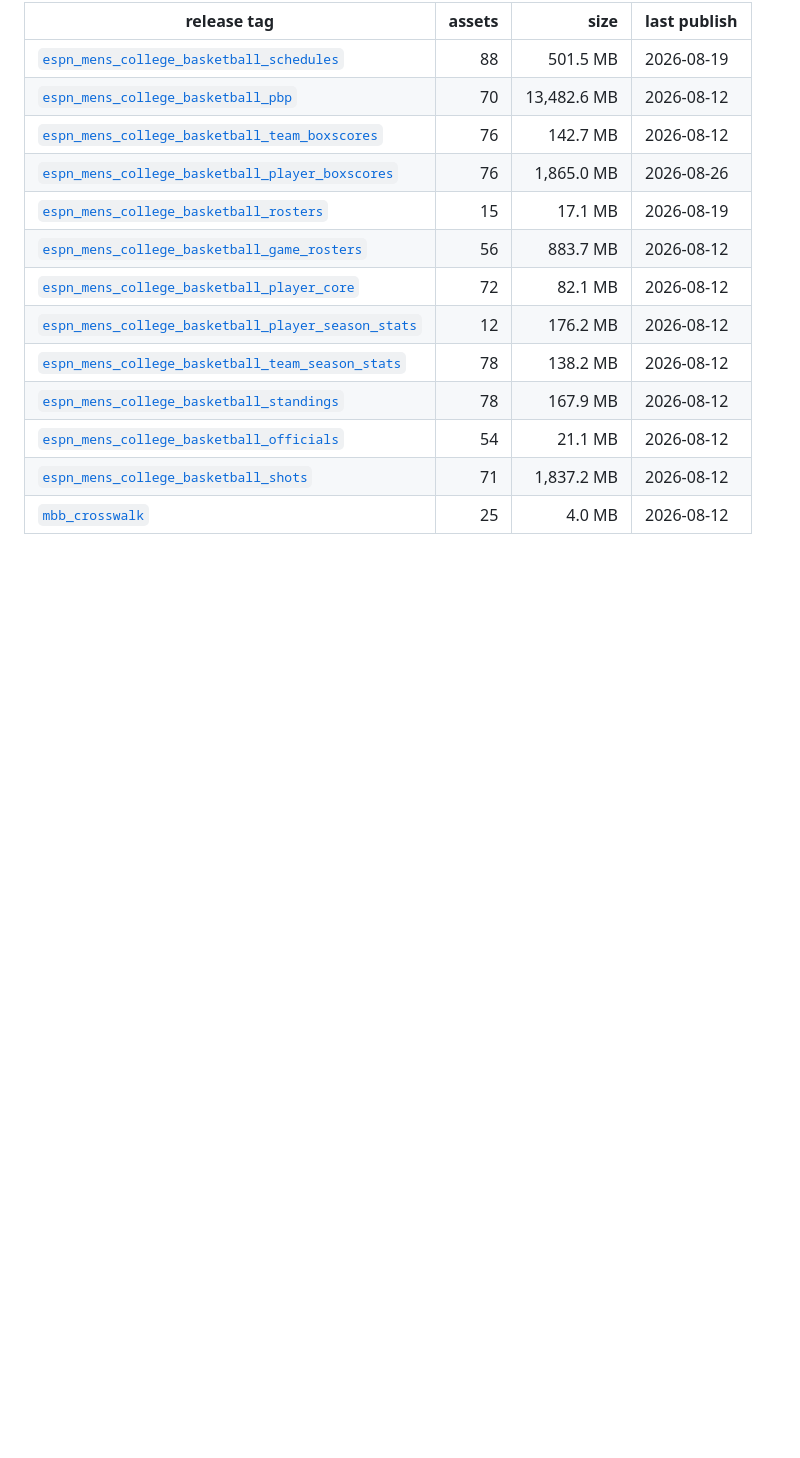
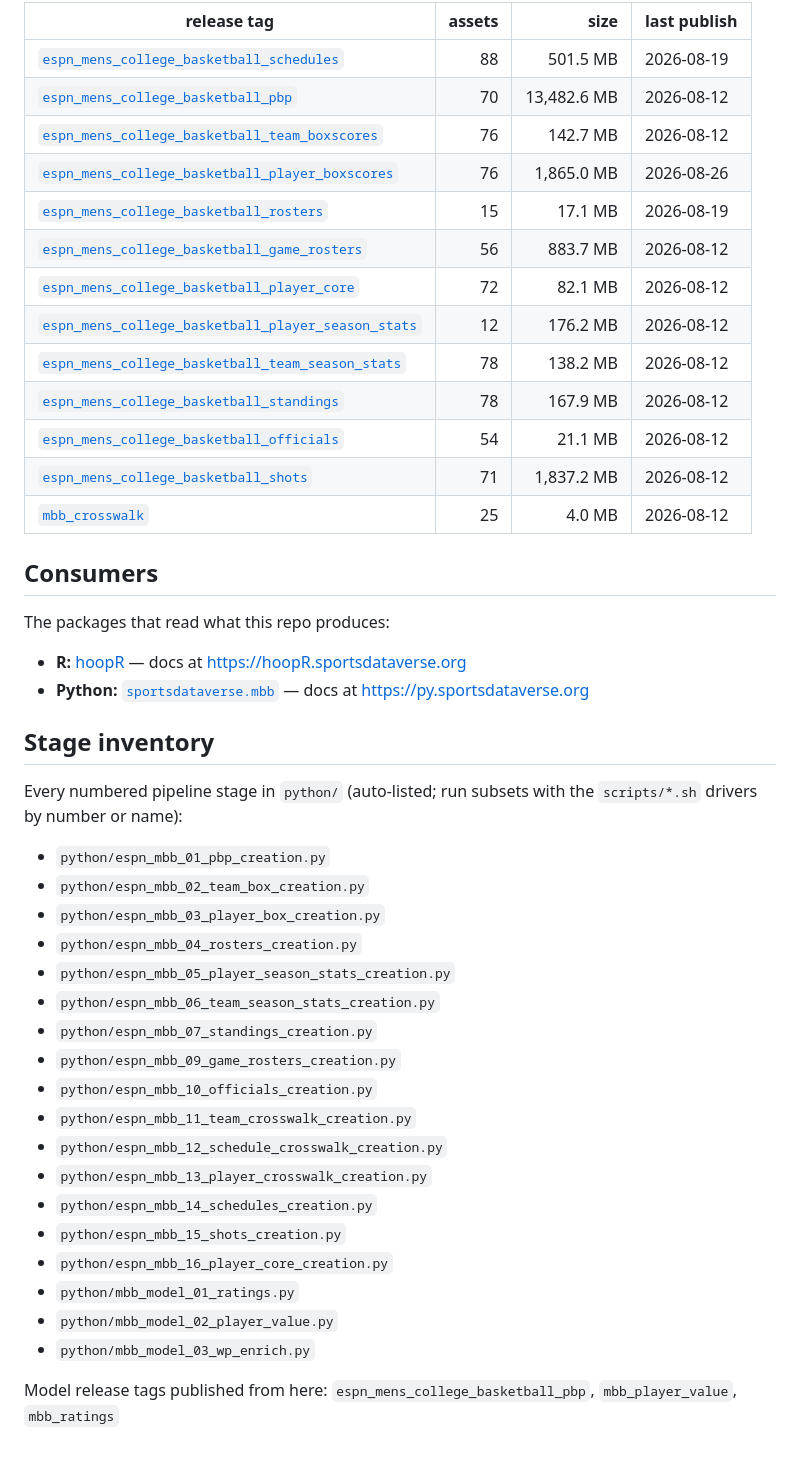
Before and after one commit to sportsdataverse/hoopR-mbb-data, a Markdown page: README.md, the part around the change. GitHub-like rendering; blank space fills up the shorter version.

Commit message:
docs(readme): consumers (R/py packages + docs sites), stage inventory, diagram currency

```diff
--- a/README.md
+++ b/README.md
@@ -179,3 +179,35 @@ stages to close a hole.
 | [`mbb_crosswalk`](https://github.com/sportsdataverse/sportsdataverse-data/releases/tag/mbb_crosswalk) | 25 | 4.0 MB | 2026-08-12 |
 
 <!-- END GENERATED: status -->
+
+## Consumers
+
+The packages that read what this repo produces:
+
+- **R:** [hoopR](https://hoopR.sportsdataverse.org) — docs at <https://hoopR.sportsdataverse.org>
+- **Python:** [`sportsdataverse.mbb`](https://github.com/sportsdataverse/sportsdataverse-py) — docs at <https://py.sportsdataverse.org>
+
+## Stage inventory
+
+Every numbered pipeline stage in `python/` (auto-listed; run subsets with the `scripts/*.sh` drivers by number or name):
+
+- `python/espn_mbb_01_pbp_creation.py`
+- `python/espn_mbb_02_team_box_creation.py`
+- `python/espn_mbb_03_player_box_creation.py`
+- `python/espn_mbb_04_rosters_creation.py`
+- `python/espn_mbb_05_player_season_stats_creation.py`
+- `python/espn_mbb_06_team_season_stats_creation.py`
+- `python/espn_mbb_07_standings_creation.py`
+- `python/espn_mbb_09_game_rosters_creation.py`
+- `python/espn_mbb_10_officials_creation.py`
+- `python/espn_mbb_11_team_crosswalk_creation.py`
+- `python/espn_mbb_12_schedule_crosswalk_creation.py`
+- `python/espn_mbb_13_player_crosswalk_creation.py`
+- `python/espn_mbb_14_schedules_creation.py`
+- `python/espn_mbb_15_shots_creation.py`
+- `python/espn_mbb_16_player_core_creation.py`
+- `python/mbb_model_01_ratings.py`
+- `python/mbb_model_02_player_value.py`
+- `python/mbb_model_03_wp_enrich.py`
+
+Model release tags published from here: `espn_mens_college_basketball_pbp`, `mbb_player_value`, `mbb_ratings`
```
